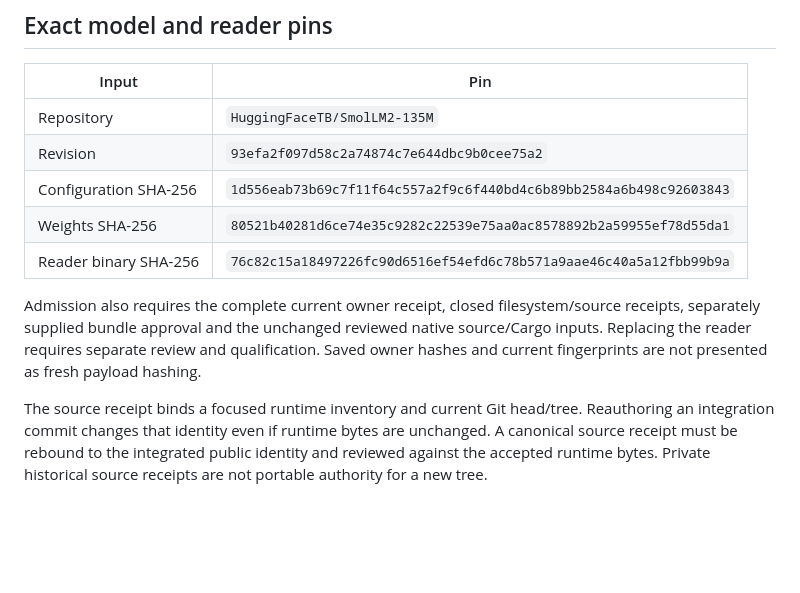
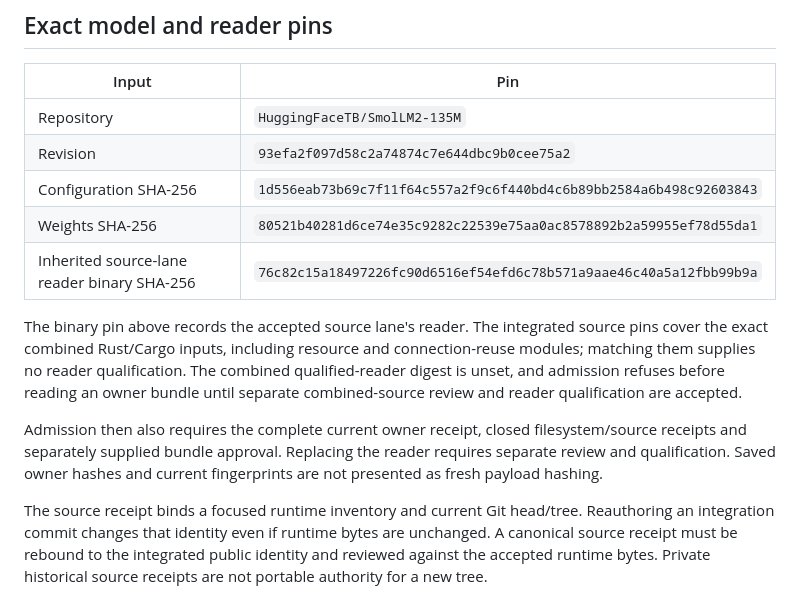
Before and after one commit to jaykobdetar/unified-interpretability-toolkit, a Markdown page: docs/DENSE-STATIC-ADMISSION.md, the part around the change. GitHub-like rendering; blank space fills up the shorter version.

```diff
--- a/docs/DENSE-STATIC-ADMISSION.md
+++ b/docs/DENSE-STATIC-ADMISSION.md
@@ -10,9 +10,11 @@ Dense admission binds one exact owner-approved SmolLM2-135M source to the review
 | Revision | `93efa2f097d58c2a74874c7e644dbc9b0cee75a2` |
 | Configuration SHA-256 | `1d556eab73b69c7f11f64c557a2f9c6f440bd4c6b89bb2584a6b498c92603843` |
 | Weights SHA-256 | `80521b40281d6ce74e35c9282c22539e75aa0ac8578892b2a59955ef78d55da1` |
-| Reader binary SHA-256 | `76c82c15a18497226fc90d6516ef54efd6c78b571a9aae46c40a5a12fbb99b9a` |
+| Inherited source-lane reader binary SHA-256 | `76c82c15a18497226fc90d6516ef54efd6c78b571a9aae46c40a5a12fbb99b9a` |
 
-Admission also requires the complete current owner receipt, closed filesystem/source receipts, separately supplied bundle approval and the unchanged reviewed native source/Cargo inputs. Replacing the reader requires separate review and qualification. Saved owner hashes and current fingerprints are not presented as fresh payload hashing.
+The binary pin above records the accepted source lane's reader. The integrated source pins cover the exact combined Rust/Cargo inputs, including resource and connection-reuse modules; matching them supplies no reader qualification. The combined qualified-reader digest is unset, and admission refuses before reading an owner bundle until separate combined-source review and reader qualification are accepted.
+
+Admission then also requires the complete current owner receipt, closed filesystem/source receipts and separately supplied bundle approval. Replacing the reader requires separate review and qualification. Saved owner hashes and current fingerprints are not presented as fresh payload hashing.
 
 The source receipt binds a focused runtime inventory and current Git head/tree. Reauthoring an integration commit changes that identity even if runtime bytes are unchanged. A canonical source receipt must be rebound to the integrated public identity and reviewed against the accepted runtime bytes. Private historical source receipts are not portable authority for a new tree.
 
```
Also changed, not shown: docs/FEATURE-STATUS.md (+3 -2 lines).
